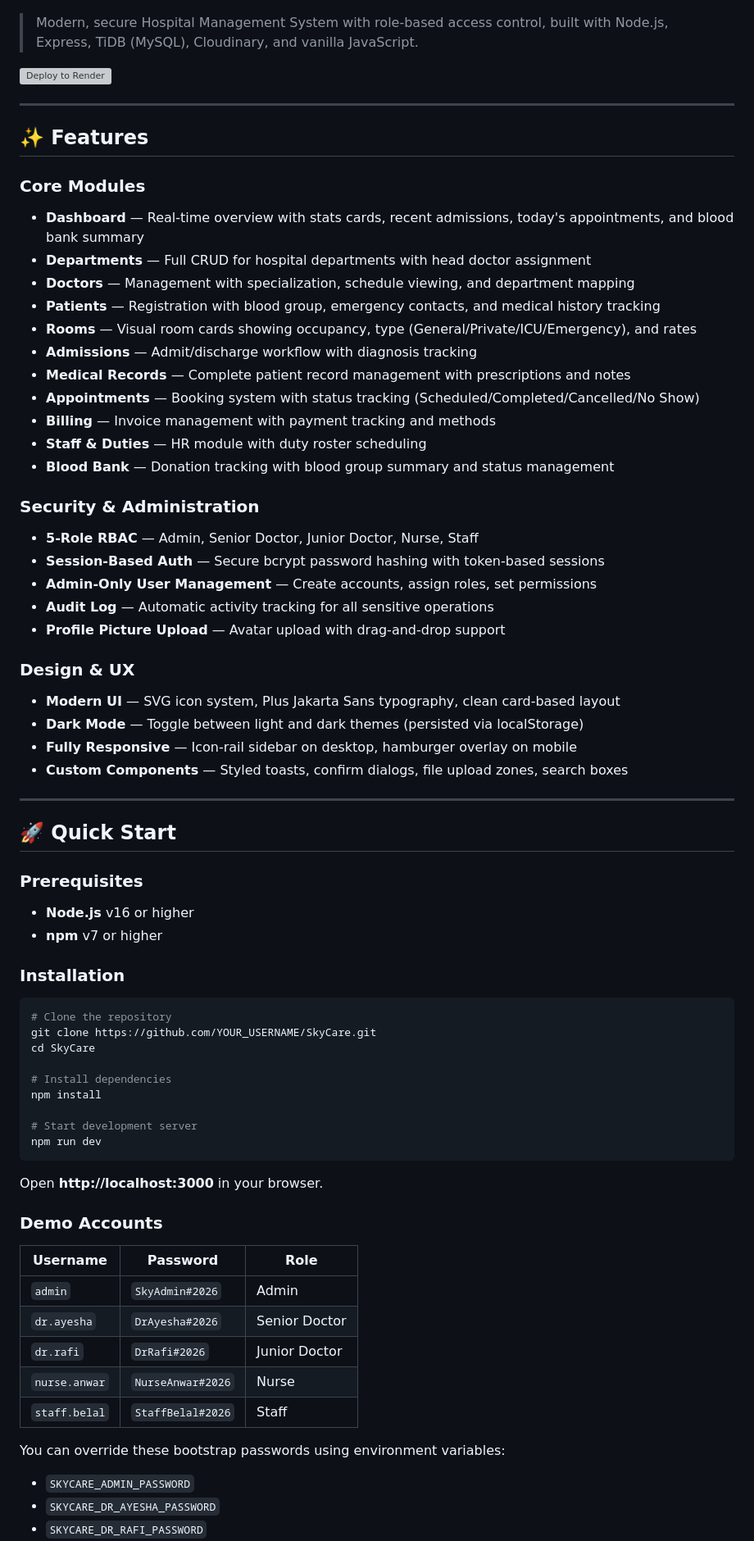
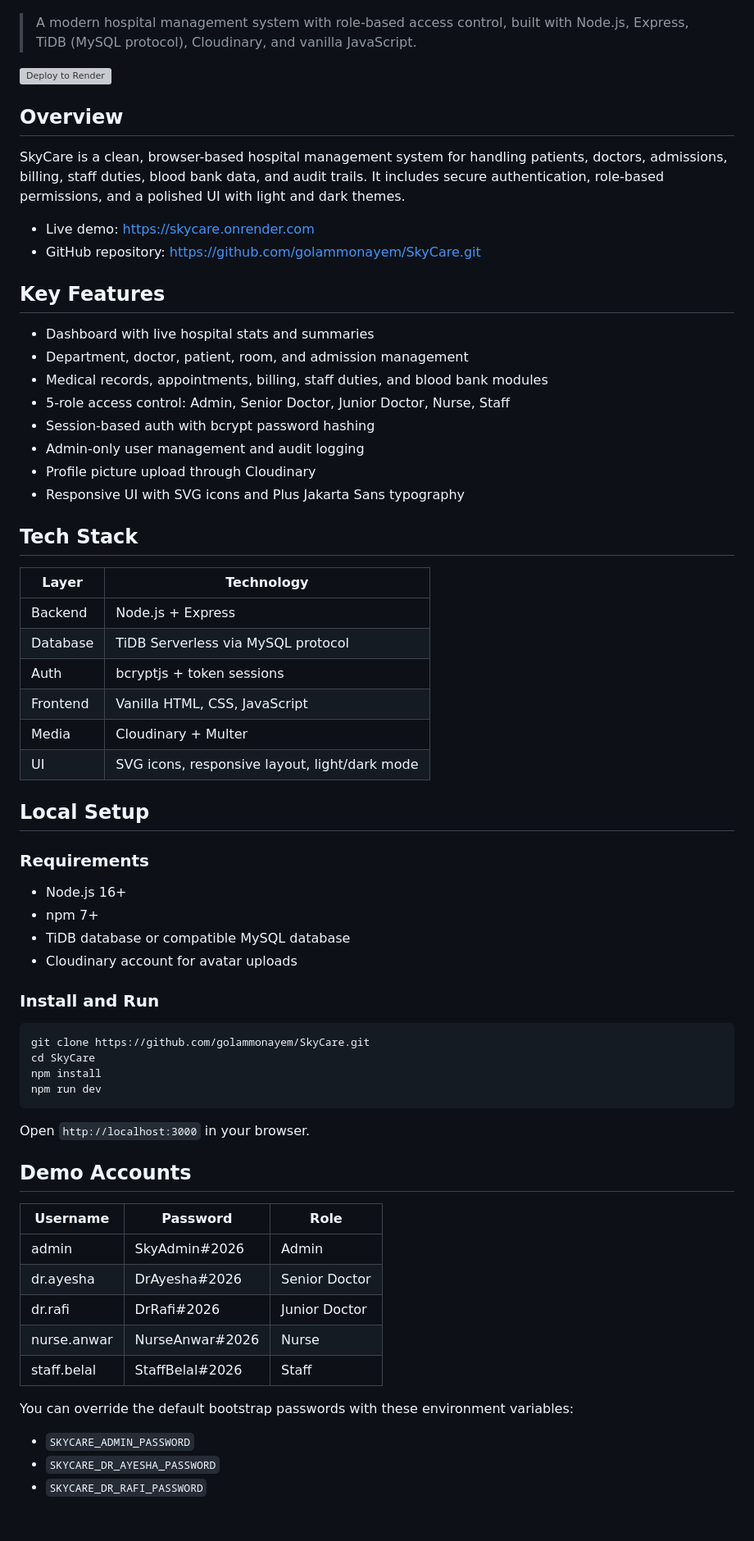
Before and after one commit to golammonayem/SkyCare, a Markdown page: README.md, the part around one of its changes. Shown at 82% size. Drawn GitHub-style; blank space fills up the shorter version; grey boxes are pictures that could not be loaded.

Commit message:
Refactor README for clarity and structure; update features and installation instructions

````diff
--- a/README.md
+++ b/README.md
@@ -2,75 +2,70 @@
 
 ![SkyCare Banner](public/img/banner.png)
 
-> Modern, secure Hospital Management System with role-based access control, built with Node.js, Express, TiDB (MySQL), Cloudinary, and vanilla JavaScript.
+> A modern hospital management system with role-based access control, built with Node.js, Express, TiDB (MySQL protocol), Cloudinary, and vanilla JavaScript.
 
 [![Deploy to Render](https://render.com/images/deploy-to-render-button.svg)](https://render.com/deploy)
 
----
+## Overview
 
-## ✨ Features
+SkyCare is a clean, browser-based hospital management system for handling patients, doctors, admissions, billing, staff duties, blood bank data, and audit trails. It includes secure authentication, role-based permissions, and a polished UI with light and dark themes.
 
-### Core Modules
-- **Dashboard** — Real-time overview with stats cards, recent admissions, today's appointments, and blood bank summary
-- **Departments** — Full CRUD for hospital departments with head doctor assignment
-- **Doctors** — Management with specialization, schedule viewing, and department mapping
-- **Patients** — Registration with blood group, emergency contacts, and medical history tracking
-- **Rooms** — Visual room cards showing occupancy, type (General/Private/ICU/Emergency), and rates
-- **Admissions** — Admit/discharge workflow with diagnosis tracking
-- **Medical Records** — Complete patient record management with prescriptions and notes
-- **Appointments** — Booking system with status tracking (Scheduled/Completed/Cancelled/No Show)
-- **Billing** — Invoice management with payment tracking and methods
-- **Staff & Duties** — HR module with duty roster scheduling
-- **Blood Bank** — Donation tracking with blood group summary and status management
+- Live demo: https://skycare.onrender.com
+- GitHub repository: https://github.com/golammonayem/SkyCare.git
 
-### Security & Administration
-- **5-Role RBAC** — Admin, Senior Doctor, Junior Doctor, Nurse, Staff
-- **Session-Based Auth** — Secure bcrypt password hashing with token-based sessions
-- **Admin-Only User Management** — Create accounts, assign roles, set permissions
-- **Audit Log** — Automatic activity tracking for all sensitive operations
-- **Profile Picture Upload** — Avatar upload with drag-and-drop support
+## Key Features
 
-### Design & UX
-- **Modern UI** — SVG icon system, Plus Jakarta Sans typography, clean card-based layout
-- **Dark Mode** — Toggle between light and dark themes (persisted via localStorage)
-- **Fully Responsive** — Icon-rail sidebar on desktop, hamburger overlay on mobile
-- **Custom Components** — Styled toasts, confirm dialogs, file upload zones, search boxes
+- Dashboard with live hospital stats and summaries
+- Department, doctor, patient, room, and admission management
+- Medical records, appointments, billing, staff duties, and blood bank modules
+- 5-role access control: Admin, Senior Doctor, Junior Doctor, Nurse, Staff
+- Session-based auth with bcrypt password hashing
+- Admin-only user management and audit logging
+- Profile picture upload through Cloudinary
+- Responsive UI with SVG icons and Plus Jakarta Sans typography
 
----
+## Tech Stack
 
-## 🚀 Quick Start
+| Layer | Technology |
+|---|---|
+| Backend | Node.js + Express |
+| Database | TiDB Serverless via MySQL protocol |
+| Auth | bcryptjs + token sessions |
+| Frontend | Vanilla HTML, CSS, JavaScript |
+| Media | Cloudinary + Multer |
+| UI | SVG icons, responsive layout, light/dark mode |
 
-### Prerequisites
-- **Node.js** v16 or higher
-- **npm** v7 or higher
+## Local Setup
 
-### Installation
+### Requirements
+
+- Node.js 16+
+- npm 7+
+- TiDB database or compatible MySQL database
+- Cloudinary account for avatar uploads
+
+### Install and Run
 
 ```bash
-# Clone the repository
-git clone https://github.com/YOUR_USERNAME/SkyCare.git
+git clone https://github.com/golammonayem/SkyCare.git
 cd SkyCare
-
-# Install dependencies
 npm install
-
-# Start development server
 npm run dev
 ```
 
-Open **http://localhost:3000** in your browser.
+Open `http://localhost:3000` in your browser.
 
-### Demo Accounts
+## Demo Accounts
 
 | Username | Password | Role |
-|----------|----------|------|
-| `admin` | `SkyAdmin#2026` | Admin |
-| `dr.ayesha` | `DrAyesha#2026` | Senior Doctor |
-| `dr.rafi` | `DrRafi#2026` | Junior Doctor |
-| `nurse.anwar` | `NurseAnwar#2026` | Nurse |
-| `staff.belal` | `StaffBelal#2026` | Staff |
+|---|---|---|
+| admin | SkyAdmin#2026 | Admin |
+| dr.ayesha | DrAyesha#2026 | Senior Doctor |
+| dr.rafi | DrRafi#2026 | Junior Doctor |
+| nurse.anwar | NurseAnwar#2026 | Nurse |
+| staff.belal | StaffBelal#2026 | Staff |
 
-You can override these bootstrap passwords using environment variables:
+You can override the default bootstrap passwords with these environment variables:
 
 - `SKYCARE_ADMIN_PASSWORD`
 - `SKYCARE_DR_AYESHA_PASSWORD`
````
Also changed, not shown: other parts of README.md (+49 -69 lines).
